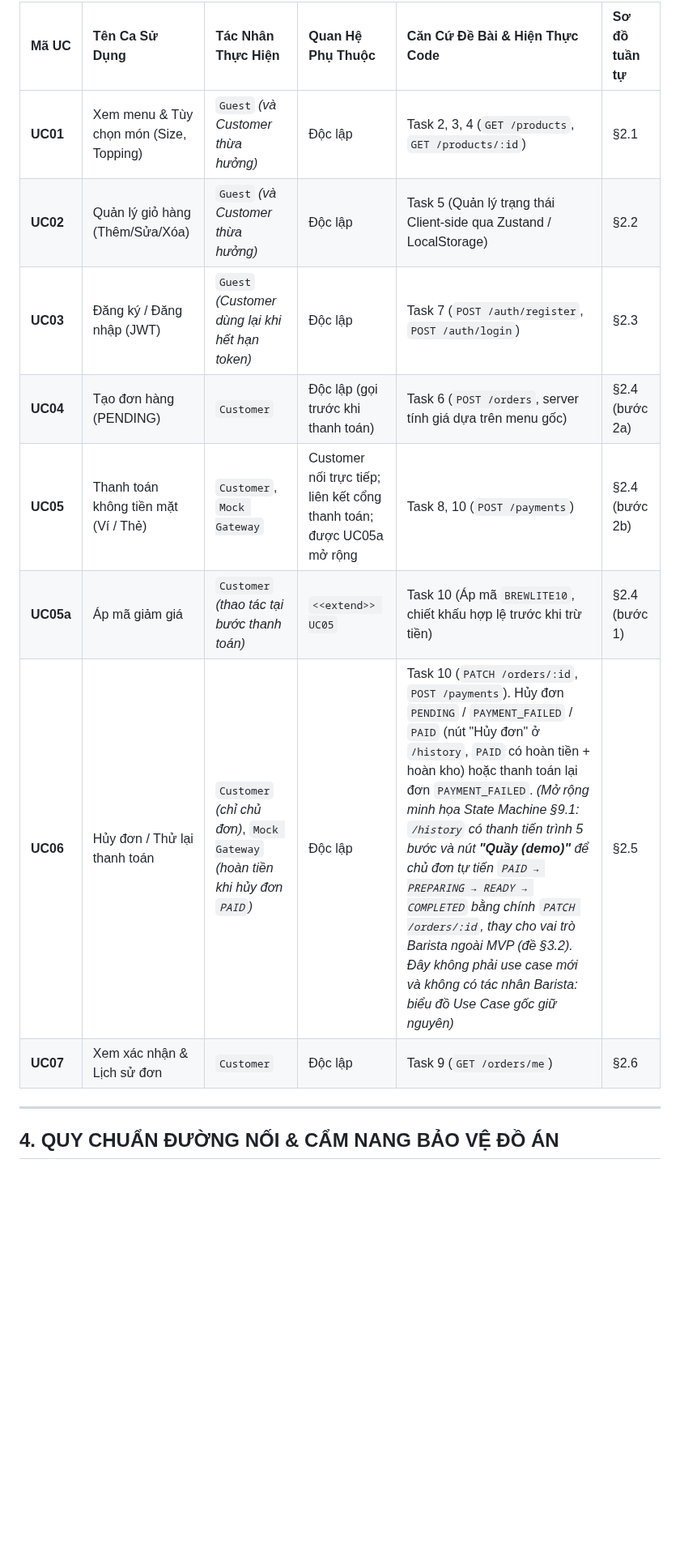
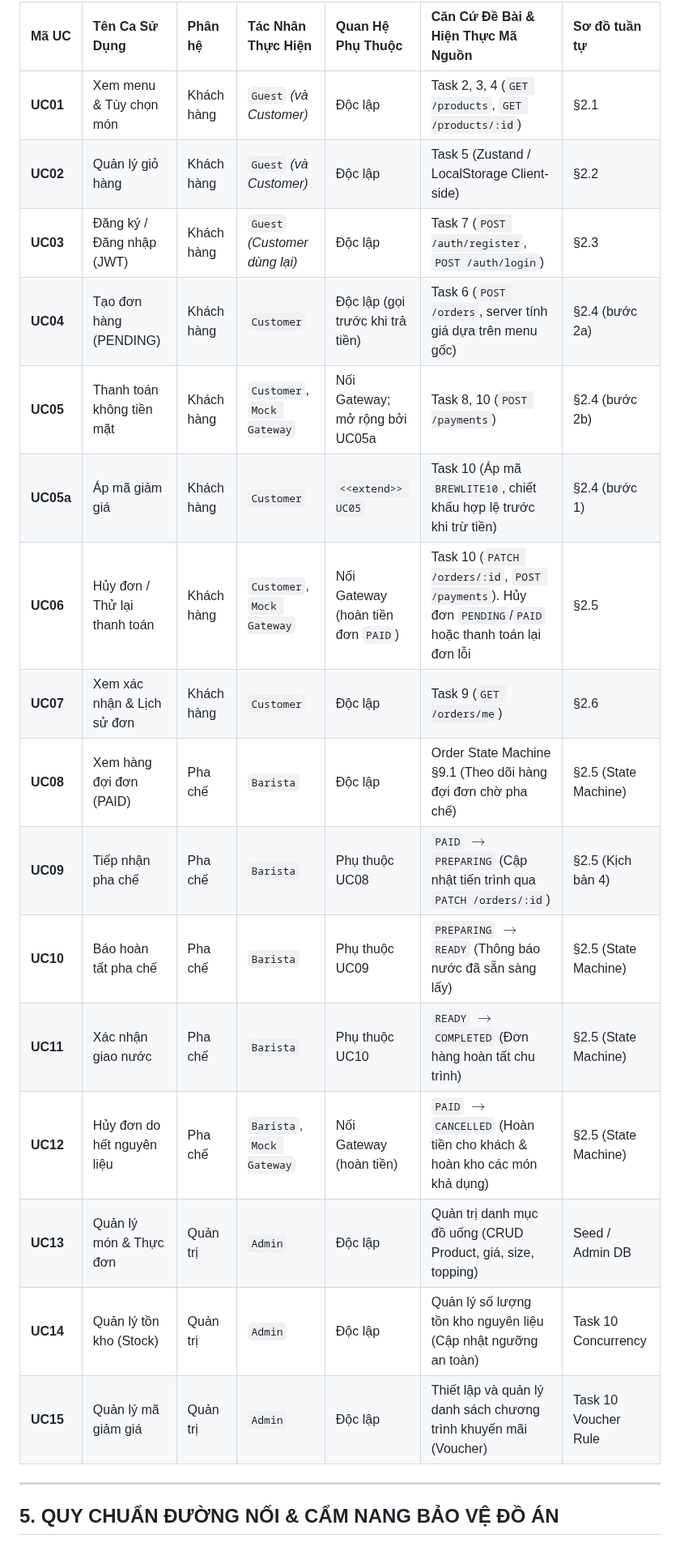
Before and after one commit to DuVinhLoi/BrewLite, a Markdown page: docs/use-case-specifications.md, the part around one of its changes. Shown at 81% size. GitHub-like rendering; blank space fills up the shorter version.

```diff
--- a/docs/use-case-specifications.md
+++ b/docs/use-case-specifications.md
@@ -104,16 +214,24 @@ Biểu đồ ở mục 2 là **gốc (root)**: mỗi UC thuộc đúng một sơ
 
-| Mã UC | Tên Ca Sử Dụng | Tác Nhân Thực Hiện | Quan Hệ Phụ Thuộc | Căn Cứ Đề Bài & Hiện Thực Code | Sơ đồ tuần tự |
-| :--- | :--- | :--- | :--- | :--- | :--- |
-| **UC01** | Xem menu & Tùy chọn món (Size, Topping) | `Guest` *(và Customer thừa hưởng)* | Độc lập | Task 2, 3, 4 (`GET /products`, `GET /products/:id`) | §2.1 |
-| **UC02** | Quản lý giỏ hàng (Thêm/Sửa/Xóa) | `Guest` *(và Customer thừa hưởng)* | Độc lập | Task 5 (Quản lý trạng thái Client-side qua Zustand / LocalStorage) | §2.2 |
-| **UC03** | Đăng ký / Đăng nhập (JWT) | `Guest` *(Customer dùng lại khi hết hạn token)* | Độc lập | Task 7 (`POST /auth/register`, `POST /auth/login`) | §2.3 |
-| **UC04** | Tạo đơn hàng (PENDING) | `Customer` | Độc lập (gọi trước khi thanh toán) | Task 6 (`POST /orders`, server tính giá dựa trên menu gốc) | §2.4 (bước 2a) |
-| **UC05** | Thanh toán không tiền mặt (Ví / Thẻ) | `Customer`, `Mock Gateway` | Customer nối trực tiếp; liên kết cổng thanh toán; được UC05a mở rộng | Task 8, 10 (`POST /payments`) | §2.4 (bước 2b) |
-| **UC05a** | Áp mã giảm giá | `Customer` *(thao tác tại bước thanh toán)* | `<<extend>> UC05` | Task 10 (Áp mã `BREWLITE10`, chiết khấu hợp lệ trước khi trừ tiền) | §2.4 (bước 1) |
-| **UC06** | Hủy đơn / Thử lại thanh toán | `Customer` *(chỉ chủ đơn)*, `Mock Gateway` *(hoàn tiền khi hủy đơn `PAID`)* | Độc lập | Task 10 (`PATCH /orders/:id`, `POST /payments`). Hủy đơn `PENDING` / `PAYMENT_FAILED` / `PAID` (nút "Hủy đơn" ở `/history`, `PAID` có hoàn tiền + hoàn kho) hoặc thanh toán lại đơn `PAYMENT_FAILED`. *(Mở rộng minh họa State Machine §9.1: `/history` có thanh tiến trình 5 bước và nút **"Quầy (demo)"** để chủ đơn tự tiến `PAID → PREPARING → READY → COMPLETED` bằng chính `PATCH /orders/:id`, thay cho vai trò Barista ngoài MVP (đề §3.2). Đây không phải use case mới và không có tác nhân Barista: biểu đồ Use Case gốc giữ nguyên)* | §2.5 |
-| **UC07** | Xem xác nhận & Lịch sử đơn | `Customer` | Độc lập | Task 9 (`GET /orders/me`) | §2.6 |
+| Mã UC | Tên Ca Sử Dụng | Phân hệ | Tác Nhân Thực Hiện | Quan Hệ Phụ Thuộc | Căn Cứ Đề Bài & Hiện Thực Mã Nguồn | Sơ đồ tuần tự |
+| :--- | :--- | :--- | :--- | :--- | :--- | :--- |
+| **UC01** | Xem menu & Tùy chọn món | Khách hàng | `Guest` *(và Customer)* | Độc lập | Task 2, 3, 4 (`GET /products`, `GET /products/:id`) | §2.1 |
+| **UC02** | Quản lý giỏ hàng | Khách hàng | `Guest` *(và Customer)* | Độc lập | Task 5 (Zustand / LocalStorage Client-side) | §2.2 |
+| **UC03** | Đăng ký / Đăng nhập (JWT) | Khách hàng | `Guest` *(Customer dùng lại)* | Độc lập | Task 7 (`POST /auth/register`, `POST /auth/login`) | §2.3 |
+| **UC04** | Tạo đơn hàng (PENDING) | Khách hàng | `Customer` | Độc lập (gọi trước khi trả tiền) | Task 6 (`POST /orders`, server tính giá dựa trên menu gốc) | §2.4 (bước 2a) |
+| **UC05** | Thanh toán không tiền mặt | Khách hàng | `Customer`, `Mock Gateway` | Nối Gateway; mở rộng bởi UC05a | Task 8, 10 (`POST /payments`) | §2.4 (bước 2b) |
+| **UC05a** | Áp mã giảm giá | Khách hàng | `Customer` | `<<extend>> UC05` | Task 10 (Áp mã `BREWLITE10`, chiết khấu hợp lệ trước khi trừ tiền) | §2.4 (bước 1) |
+| **UC06** | Hủy đơn / Thử lại thanh toán | Khách hàng | `Customer`, `Mock Gateway` | Nối Gateway (hoàn tiền đơn `PAID`) | Task 10 (`PATCH /orders/:id`, `POST /payments`). Hủy đơn `PENDING`/`PAID` hoặc thanh toán lại đơn lỗi | §2.5 |
+| **UC07** | Xem xác nhận & Lịch sử đơn | Khách hàng | `Customer` | Độc lập | Task 9 (`GET /orders/me`) | §2.6 |
+| **UC08** | Xem hàng đợi đơn (PAID) | Pha chế | `Barista` | Độc lập | Order State Machine §9.1 (Theo dõi hàng đợi đơn chờ pha chế) | §2.5 (State Machine) |
+| **UC09** | Tiếp nhận pha chế | Pha chế | `Barista` | Phụ thuộc UC08 | `PAID` $\rightarrow$ `PREPARING` (Cập nhật tiến trình qua `PATCH /orders/:id`) | §2.5 (Kịch bản 4) |
+| **UC10** | Báo hoàn tất pha chế | Pha chế | `Barista` | Phụ thuộc UC09 | `PREPARING` $\rightarrow$ `READY` (Thông báo nước đã sẵn sàng lấy) | §2.5 (State Machine) |
+| **UC11** | Xác nhận giao nước | Pha chế | `Barista` | Phụ thuộc UC10 | `READY` $\rightarrow$ `COMPLETED` (Đơn hàng hoàn tất chu trình) | §2.5 (State Machine) |
+| **UC12** | Hủy đơn do hết nguyên liệu | Pha chế | `Barista`, `Mock Gateway` | Nối Gateway (hoàn tiền) | `PAID` $\rightarrow$ `CANCELLED` (Hoàn tiền cho khách & hoàn kho các món khả dụng) | §2.5 (State Machine) |
+| **UC13** | Quản lý món & Thực đơn | Quản trị | `Admin` | Độc lập | Quản trị danh mục đồ uống (CRUD Product, giá, size, topping) | Seed / Admin DB |
+| **UC14** | Quản lý tồn kho (Stock) | Quản trị | `Admin` | Độc lập | Quản lý số lượng tồn kho nguyên liệu (Cập nhật ngưỡng an toàn) | Task 10 Concurrency |
+| **UC15** | Quản lý mã giảm giá | Quản trị | `Admin` | Độc lập | Thiết lập và quản lý danh sách chương trình khuyến mãi (Voucher) | Task 10 Voucher Rule |
 
 ---
 
-## 4. QUY CHUẨN ĐƯỜNG NỐI & CẨM NANG BẢO VỆ ĐỒ ÁN
+## 5. QUY CHUẨN ĐƯỜNG NỐI & CẨM NANG BẢO VỆ ĐỒ ÁN
 
```
Also changed, not shown: other parts of docs/use-case-specifications.md (+128 -18 lines), docs/user-sequence-specifications.md (+1 -1 lines).
